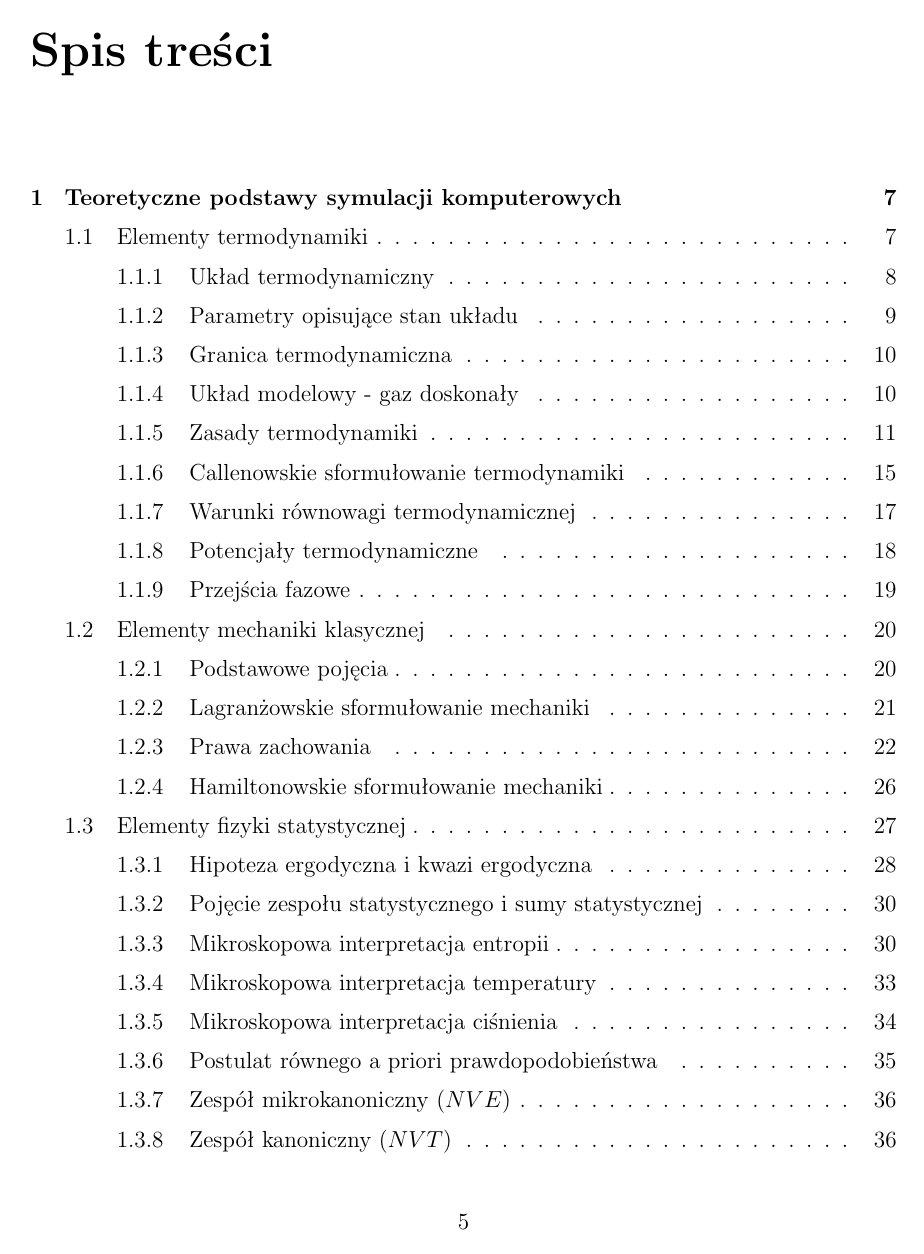
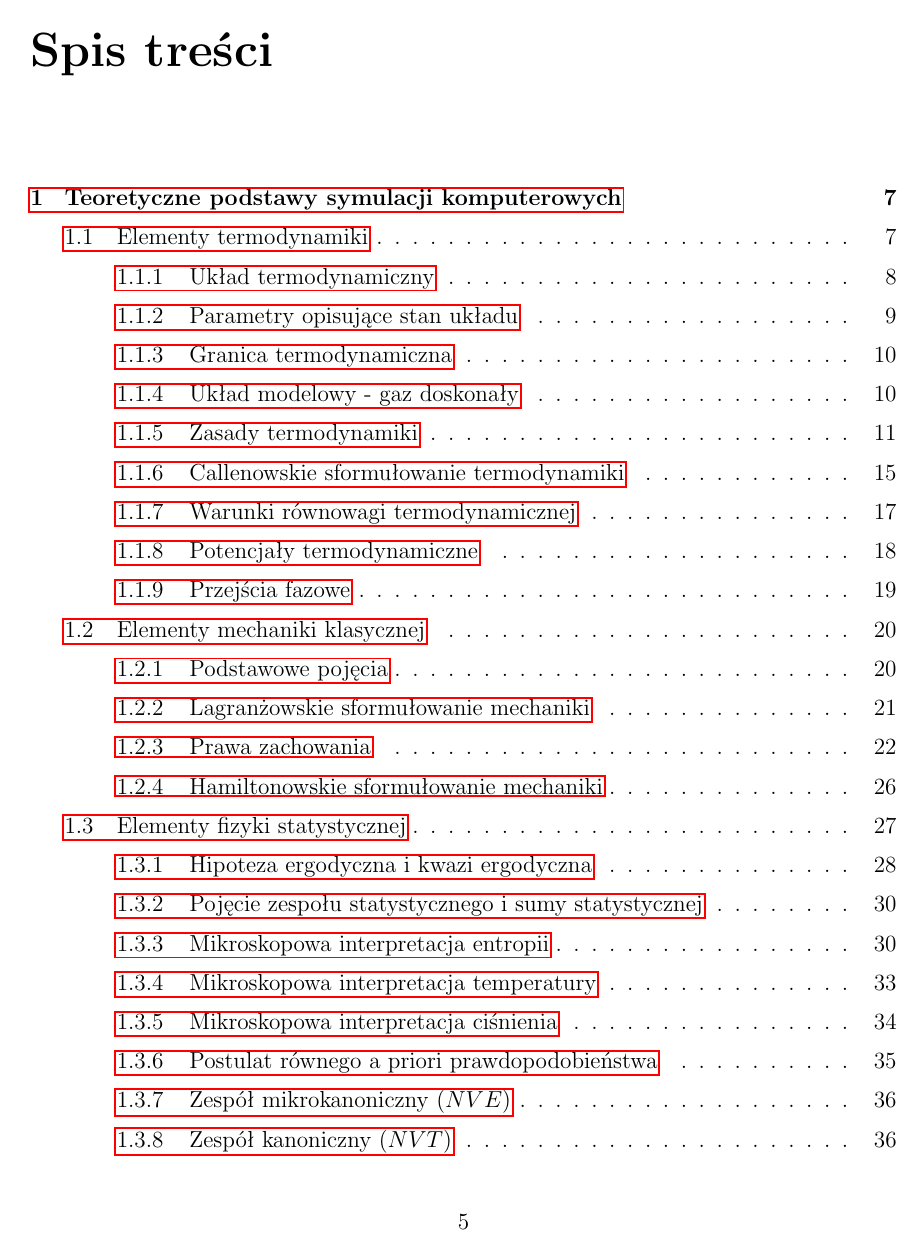
Before and after one commit to szymonmackowiak/Przeglad-wybranych-metod-symulacji-komputerowych, a LaTeX document (przeglad-wybranych-metod-symulacji-komputerowych.tex): page 5 of 51. Compiled offline with pdfLaTeX.

Commit message:
header has been modified

```diff
--- a/przeglad-wybranych-metod-symulacji-komputerowych.tex
+++ b/przeglad-wybranych-metod-symulacji-komputerowych.tex
@@ -13,7 +13,7 @@
 \usepackage{dcolumn}
 \usepackage{bm}
 \usepackage{fancyhdr}
-%\usepackage{hyperref}
+\usepackage{hyperref}
 \usepackage[labelfont=bf]{caption}
 \usepackage{fancyhdr}
 \usepackage{dsfont}
@@ -24,7 +24,7 @@
 \usepackage[numbers,sort&compress]{natbib}
 \usepackage{caption}
 \captionsetup[figure]{labelsep=period}
-\captionsetup{font={stretch=1.2}}
+\captionsetup{font={stretch=1.3}}
 %
 \pagestyle{fancy} \fancyhf{}
 \fancyfoot[CE,CO]{\small\bfseries\scshape\thepage}
```
Also changed, not shown: przeglad-wybranych-metod-symulacji-komputerowych.pdf.
